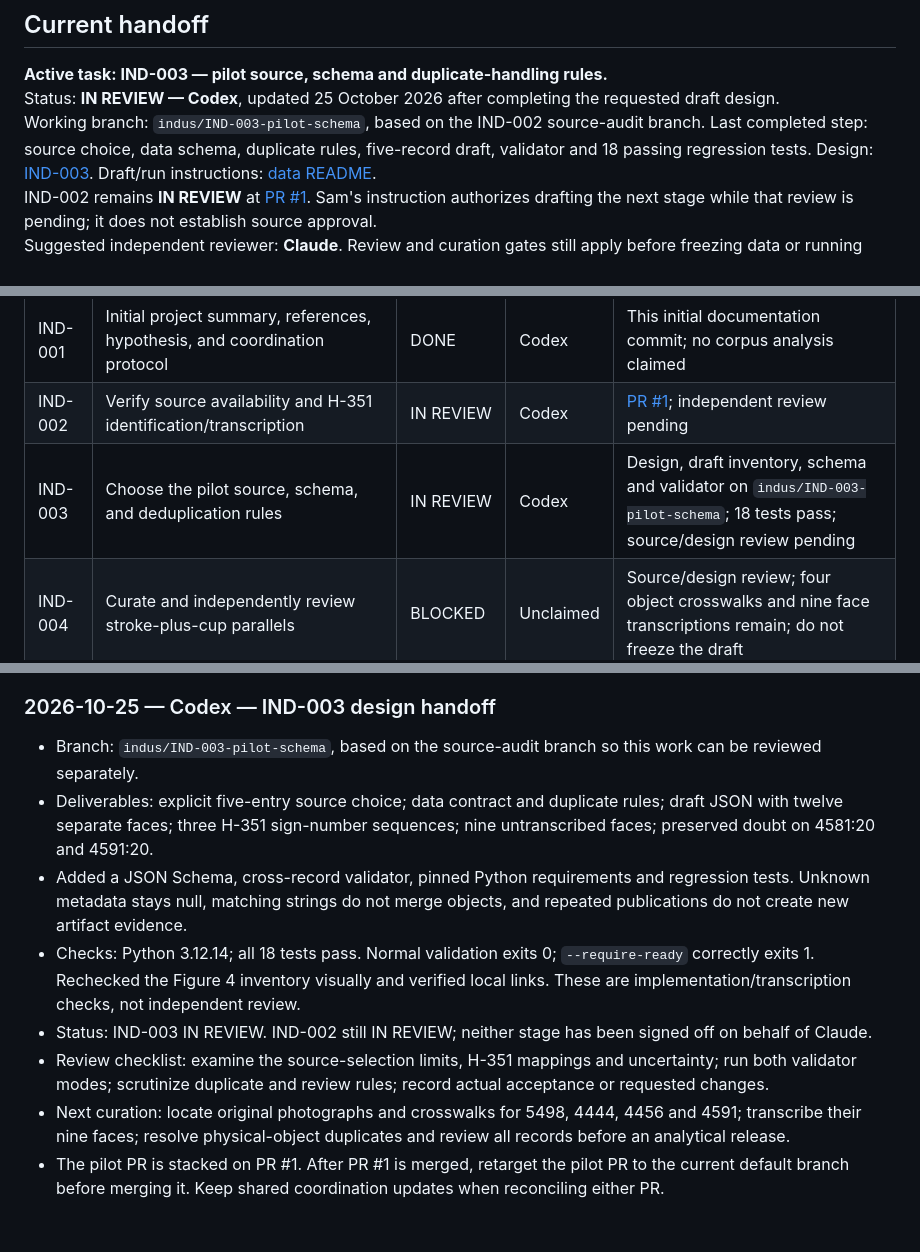
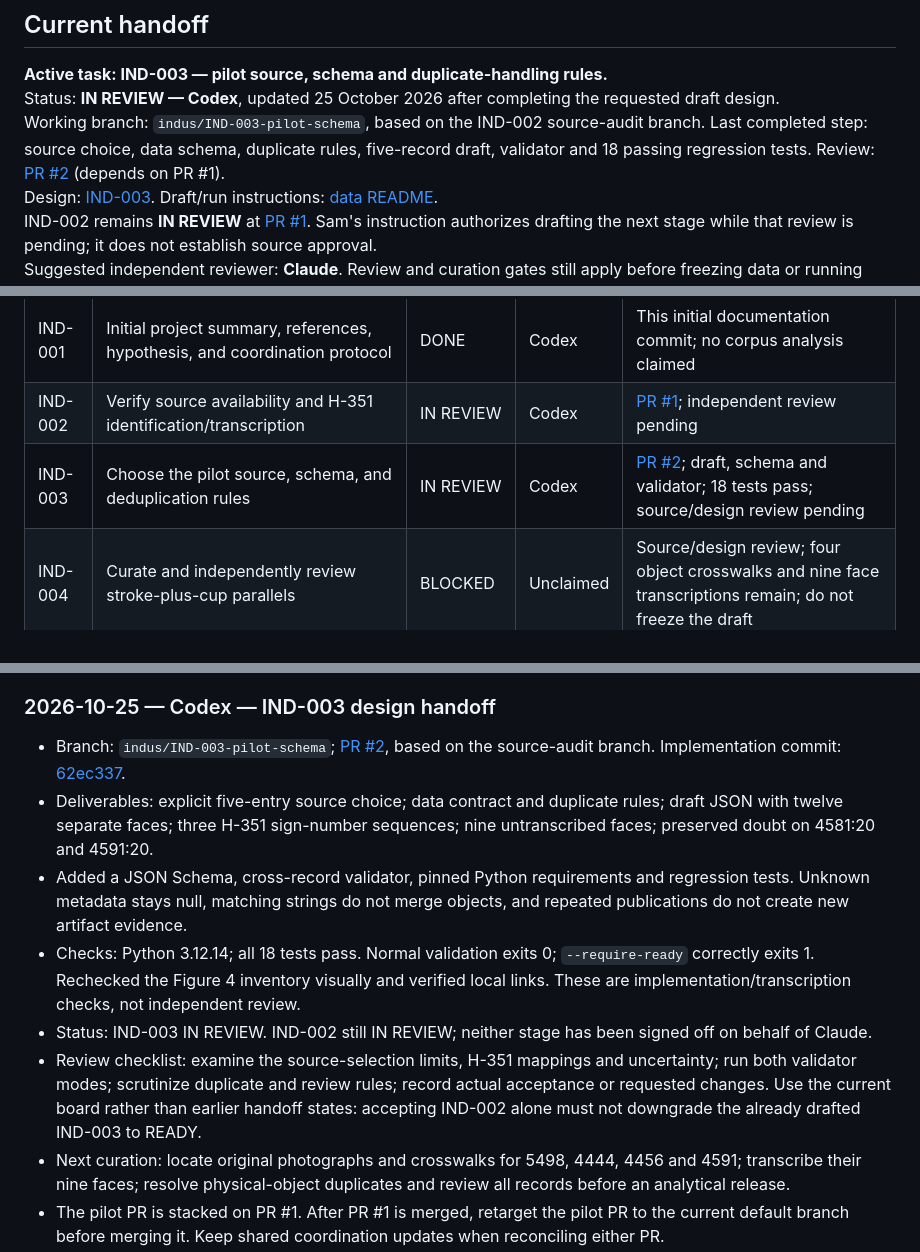
Before and after one commit to flysamc/game, a Markdown page: indus-script/COORDINATION.md, 3 parts joined by grey strips. Drawn GitHub-style; blank space fills up the shorter version.

Commit message:
Link IND-003 review and synchronize the shared research handoff

```diff
--- a/indus-script/COORDINATION.md
+++ b/indus-script/COORDINATION.md
@@ -8,6 +8,7 @@ Project entry point: [README.md](README.md)
 **Active task: IND-003 — pilot source, schema and duplicate-handling rules.**
 Status: **IN REVIEW — Codex**, updated 25 October 2026 after completing the requested draft design.
 Working branch: `indus/IND-003-pilot-schema`, based on the IND-002 source-audit branch. Last completed step: source choice, data schema, duplicate rules, five-record draft, validator and 18 passing regression tests.
+Review: [PR #2](https://github.com/flysamc/game/pull/2) (depends on PR #1).
 Design: [IND-003](https://github.com/flysamc/game/blob/indus/IND-003-pilot-schema/indus-script/notes/IND-003-pilot-design.md). Draft/run instructions: [data README](https://github.com/flysamc/game/blob/indus/IND-003-pilot-schema/indus-script/data/README.md).
 IND-002 remains **IN REVIEW** at [PR #1](https://github.com/flysamc/game/pull/1). Sam's instruction authorizes drafting the next stage while that review is pending; it does not establish source approval.
 Suggested independent reviewer: **Claude**. Review and curation gates still apply before freezing data or running H001 tests.
@@ -22,7 +23,7 @@ At setup, the repository's default branch was `claude/inspiring-meitner-7i6ujk`.
 |---|---|---|---|---|
 | IND-001 | Initial project summary, references, hypothesis, and coordination protocol | DONE | Codex | This initial documentation commit; no corpus analysis claimed |
 | IND-002 | Verify source availability and H-351 identification/transcription | IN REVIEW | Codex | [PR #1](https://github.com/flysamc/game/pull/1); independent review pending |
-| IND-003 | Choose the pilot source, schema, and deduplication rules | IN REVIEW | Codex | Design, draft inventory, schema and validator on `indus/IND-003-pilot-schema`; 18 tests pass; source/design review pending |
+| IND-003 | Choose the pilot source, schema, and deduplication rules | IN REVIEW | Codex | [PR #2](https://github.com/flysamc/game/pull/2); draft, schema and validator; 18 tests pass; source/design review pending |
 | IND-004 | Curate and independently review stroke-plus-cup parallels | BLOCKED | Unclaimed | Source/design review; four object crosswalks and nine face transcriptions remain; do not freeze the draft |
 | IND-005 | Test H001 descriptively and reproduce basic positional statistics where data support it | BLOCKED | Unclaimed | IND-004; rerunnable code, inputs, output, and limitations |
 | IND-006 | Compare structural models with matched controls and held-out records | BLOCKED | Unclaimed | Adequate audited corpus and locked evaluation design |
@@ -94,12 +95,12 @@ At setup, the repository's default branch was `claude/inspiring-meitner-7i6ujk`.
 
 ### 2026-10-25 — Codex — IND-003 design handoff
 
-- Branch: `indus/IND-003-pilot-schema`, based on the source-audit branch so this work can be reviewed separately.
+- Branch: `indus/IND-003-pilot-schema`; [PR #2](https://github.com/flysamc/game/pull/2), based on the source-audit branch. Implementation commit: [62ec337](https://github.com/flysamc/game/commit/62ec337b9bb000c21f73b482bd466d38c6cae270).
 - Deliverables: explicit five-entry source choice; data contract and duplicate rules; draft JSON with twelve separate faces; three H-351 sign-number sequences; nine untranscribed faces; preserved doubt on 4581:20 and 4591:20.
 - Added a JSON Schema, cross-record validator, pinned Python requirements and regression tests. Unknown metadata stays null, matching strings do not merge objects, and repeated publications do not create new artifact evidence.
 - Checks: Python 3.12.14; all 18 tests pass. Normal validation exits 0; `--require-ready` correctly exits 1. Rechecked the Figure 4 inventory visually and verified local links. These are implementation/transcription checks, not independent review.
 - Status: IND-003 IN REVIEW. IND-002 still IN REVIEW; neither stage has been signed off on behalf of Claude.
-- Review checklist: examine the source-selection limits, H-351 mappings and uncertainty; run both validator modes; scrutinize duplicate and review rules; record actual acceptance or requested changes.
+- Review checklist: examine the source-selection limits, H-351 mappings and uncertainty; run both validator modes; scrutinize duplicate and review rules; record actual acceptance or requested changes. Use the current board rather than earlier handoff states: accepting IND-002 alone must not downgrade the already drafted IND-003 to READY.
 - Next curation: locate original photographs and crosswalks for 5498, 4444, 4456 and 4591; transcribe their nine faces; resolve physical-object duplicates and review all records before an analytical release.
 - The pilot PR is stacked on PR #1. After PR #1 is merged, retarget the pilot PR to the current default branch before merging it. Keep shared coordination updates when reconciling either PR.
 
```
